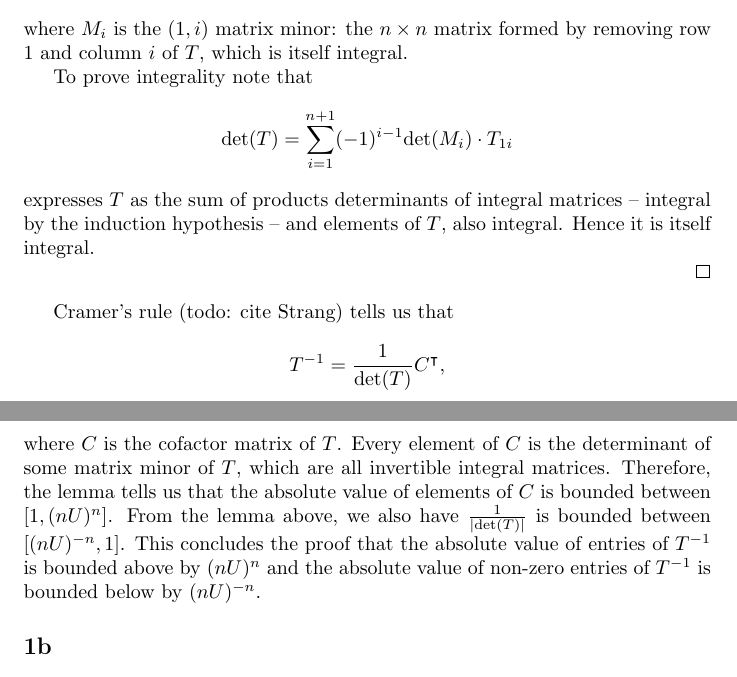
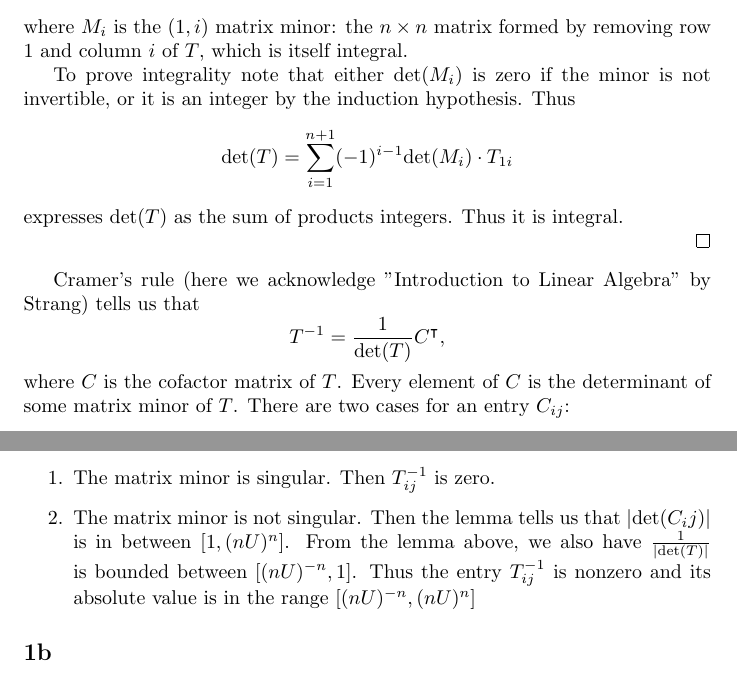
Before and after one commit to bs672/Algorithms-6820, a LaTeX problem sheet (hw3.tex): two parts of pages 1 and 2 of 5, joined at a grey line, cut so that both start at the same text. Compiled offline with pdfLaTeX.

Commit message:
Clean up 1a by handling the case where the matrix minor is zero

```diff
--- a/hw3.tex
+++ b/hw3.tex
@@ -32,30 +32,31 @@ Then to prove the upper bound:
 \begin{align*}
 	\text{det}(T) &= \sum_{i=1}^{n+1} (-1)^{i-1}\text{det}(M_i)\cdot T_{1i} \quad \text{(Definition of determinant)}\\
 	\left |\text{det}(T)\right |&\leq \left |\sum_{i=1}^{n+1} (-1)^{i-1}\text{det}(M_i)\cdot T_{1i}\right|\\
-	&\leq \sum_{i=1}^{n}(nU)^{n}\cdot |T_{1i}|\quad \text{By induction hypothesis)}\\
+	&\leq \sum_{i=1}^{n}(nU)^{n}\cdot |T_{1i}|\quad \text{(By induction hypothesis)}\\
 &\leq(n+1)U\cdot (nU)^{n}\\
 &\leq ((n+1)U)^{n+1}
 \end{align*}
 where $M_i$ is the $(1,i)$ matrix minor: the $n\times n$ matrix formed by removing row $1$ and column $i$ of $T$, which is itself integral.
 
-To prove integrality note that
+To prove integrality note that either $\text{det}(M_i)$ is zero if the minor is not invertible, or it is an integer by the induction hypothesis. Thus
 \[\text{det}(T) = \sum_{i=1}^{n+1} (-1)^{i-1}\text{det}(M_i)\cdot T_{1i}\]
-expresses $T$ as the sum of products determinants of integral matrices --
-integral by the induction hypothesis -- and elements of $T$, also
-integral. Hence it is itself integral.
+expresses $\text{det}(T)$ as the sum of products integers. Thus it is integral.
 
 \end{proof}
 
-Cramer's rule (todo: cite Strang) tells us that
+Cramer's rule (here we acknowledge "Introduction to Linear Algebra" by Strang) tells us that
 \[T^{-1} = \frac{1}{\text{det}(T)}C^{\intercal},\]
 where $C$ is the cofactor matrix of $T$. Every element of $C$ is the
-determinant of some matrix minor of $T$, which are all invertible integral
-matrices. Therefore, the lemma tells us that the absolute value of elements of $C$ is bounded
+determinant of some matrix minor of $T$. There are two cases for an entry $C_{ij}$:
+
+\begin{enumerate}
+
+\item The matrix minor is singular. Then $T^{-1}_{ij}$ is zero.
+\item The matrix minor is not singular. Then the lemma tells us that $|\text{det}(C_ij)|$ is in
 between $[1, (nU)^{n}]$. From the lemma above, we also have
-$\frac{1}{|\text{det}(T)|}$ is bounded between $[(nU)^{-n},1]$. This concludes
-the proof that the absolute value of entries of $T^{-1}$ is bounded above by
-$(nU)^{n}$ and the absolute value of non-zero entries of $T^{-1}$ is bounded
-below by $(nU)^{-n}$.
+$\frac{1}{|\text{det}(T)|}$ is bounded between $[(nU)^{-n},1]$. Thus the entry $T^{-1}_{ij}$ is nonzero and its absolute value is in the range
+$[(nU)^{-n}, (nU)^{n}]$
+\end{enumerate}
 \subsection*{1b}
 Let $P = \{x \in \mathbb{R}^n | Ax \leqslant b\}$. We will construct $Q = \{y \in \mathbb{R}^{2n} | A'x \leqslant b'\} $ such that $Q$ is feasible if and only if $P$ is, by constructing $A'$ and $b'$. Let
 \[ A' = \begin{bmatrix} A & -A \\ \multicolumn{2}{c}{-I_{2n}} \end{bmatrix}\]
```
